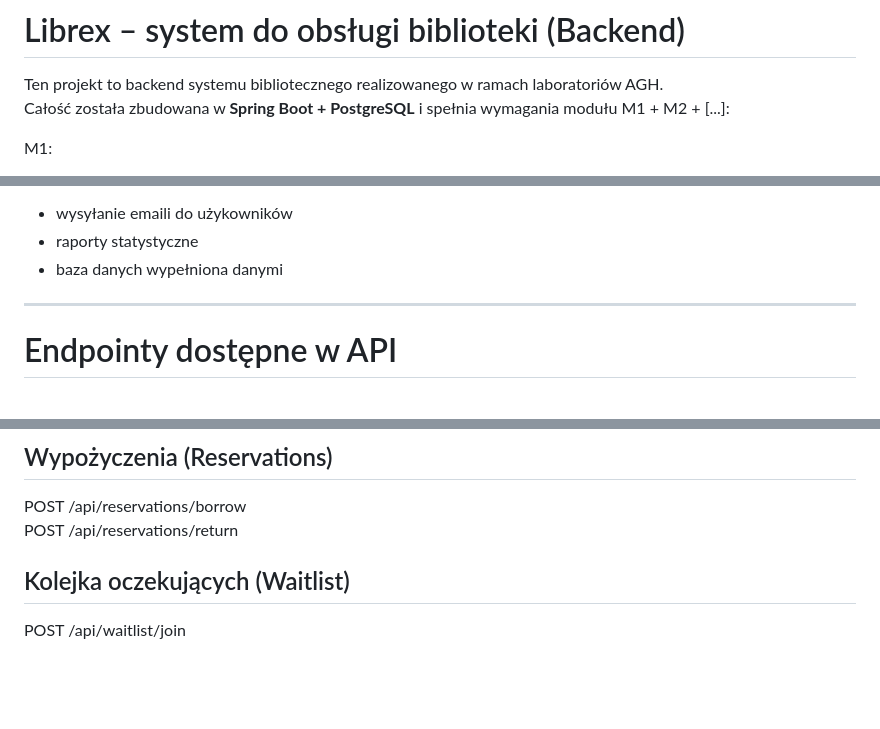
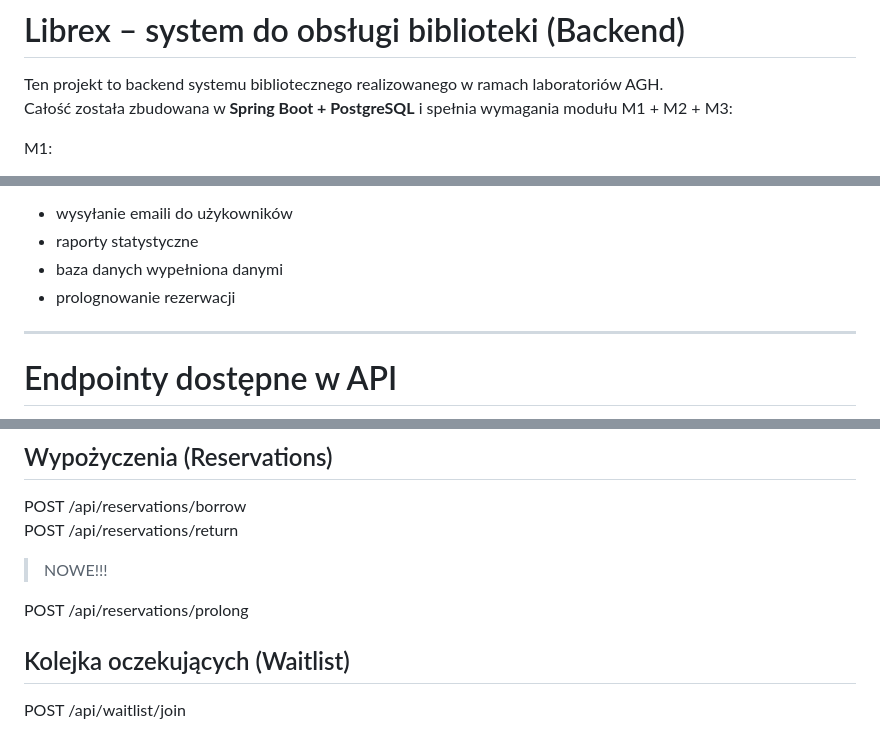
Before and after one commit to Zanovadry/Librex, a Markdown page: README.md, 3 parts joined by grey strips. GitHub-like rendering; blank space fills up the shorter version.

```diff
--- a/README.md
+++ b/README.md
@@ -1,7 +1,7 @@
 # Librex – system do obsługi biblioteki (Backend)
 
 Ten projekt to backend systemu bibliotecznego realizowanego w ramach laboratoriów AGH.
-Całość została zbudowana w **Spring Boot + PostgreSQL** i spełnia wymagania modułu M1 + M2 + [...]:
+Całość została zbudowana w **Spring Boot + PostgreSQL** i spełnia wymagania modułu M1 + M2 + M3:
 
 M1:
 - pełny model obiektowy + bazodanowy,
@@ -21,6 +21,7 @@ M3:
 - wysyłanie emaili do użykowników
 - raporty statystyczne
 - baza danych wypełniona danymi
+- prolognowanie rezerwacji
 
 ---
 
@@ -65,6 +66,10 @@ PATCH /api/notifications/{id}
 POST /api/reservations/borrow
 POST /api/reservations/return
 
+> NOWE!!!
+
+POST /api/reservations/prolong
+
 ## Kolejka oczekujących (Waitlist)
 POST /api/waitlist/join
 
```
Also changed, not shown: other parts of README.md (+2 -0 lines).
